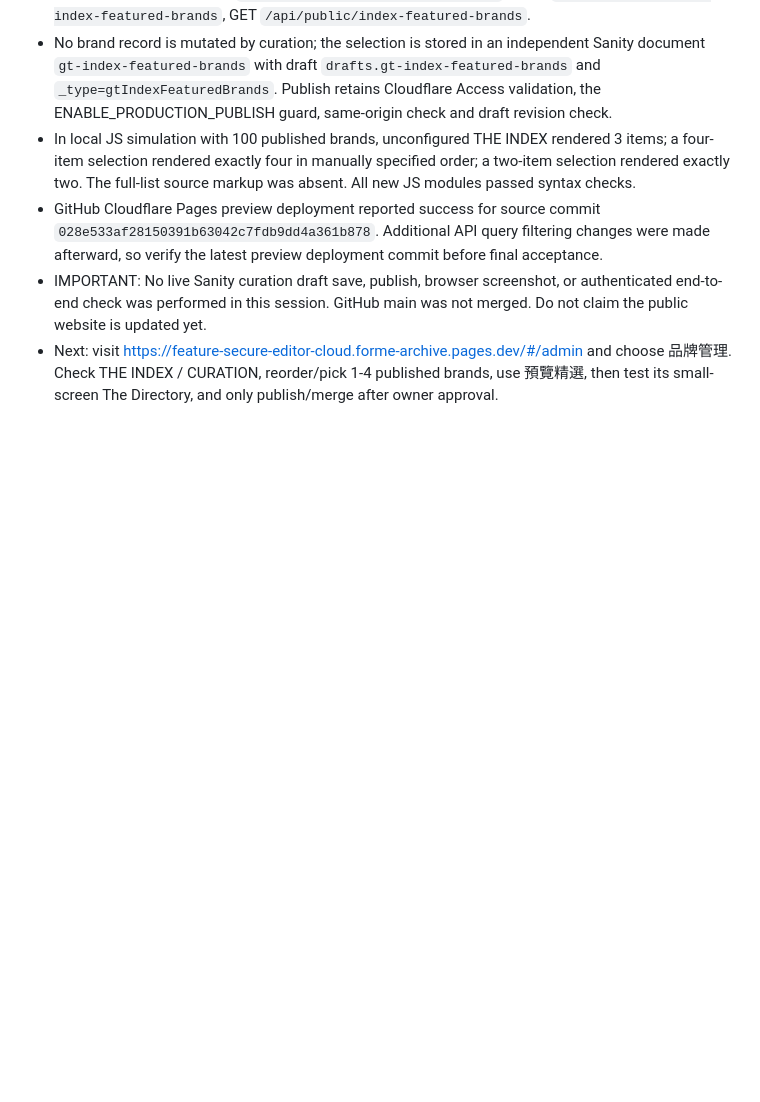
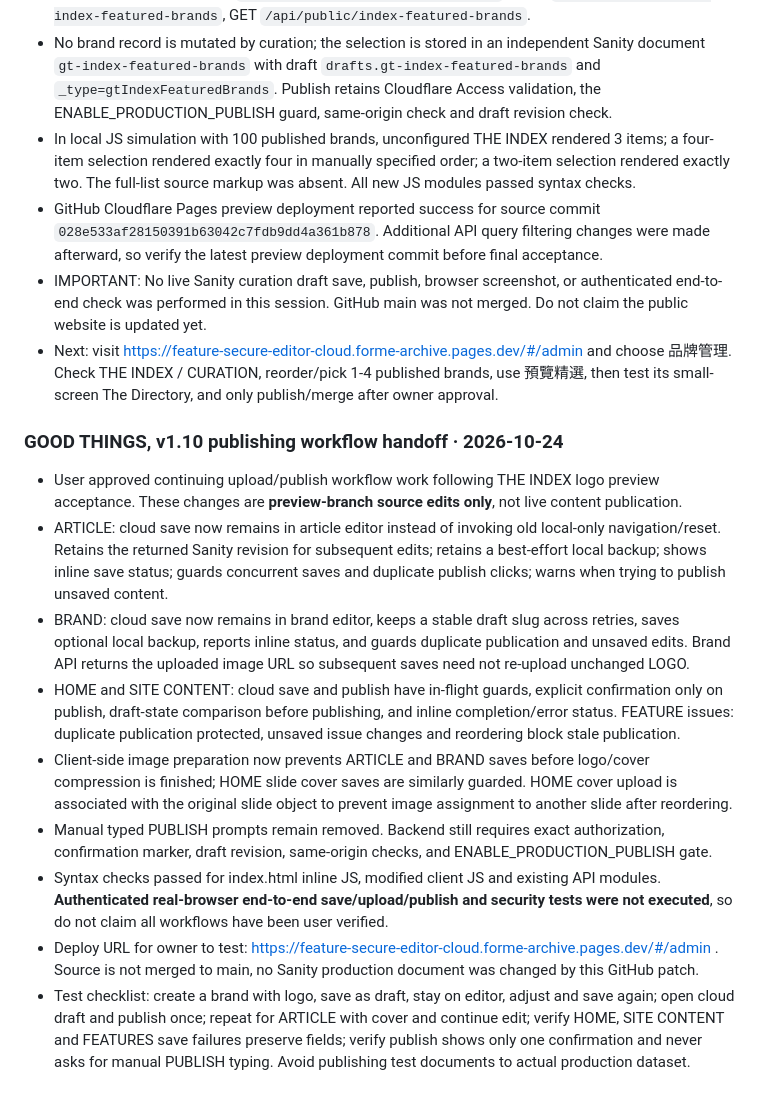
Before and after one commit to awen1229/forme-archive, a Markdown page: README.md, the part around the change. GitHub-like rendering; blank space fills up the shorter version.

Commit message:
Record v1.10 draft/upload/publish workflow improvements and remaining acceptance checks

```diff
--- a/README.md
+++ b/README.md
@@ -96,3 +96,15 @@ Operator has now re-entered and saved `ENABLE_PRODUCTION_PUBLISH` as a Text vari
 - GitHub Cloudflare Pages preview deployment reported success for source commit `028e533af28150391b63042c7fdb9dd4a361b878`. Additional API query filtering changes were made afterward, so verify the latest preview deployment commit before final acceptance.
 - IMPORTANT: No live Sanity curation draft save, publish, browser screenshot, or authenticated end-to-end check was performed in this session. GitHub main was not merged. Do not claim the public website is updated yet.
 - Next: visit https://feature-secure-editor-cloud.forme-archive.pages.dev/#/admin and choose 品牌管理. Check THE INDEX / CURATION, reorder/pick 1-4 published brands, use 預覽精選, then test its small-screen The Directory, and only publish/merge after owner approval.
+
+### GOOD THINGS, v1.10 publishing workflow handoff · 2026-10-24
+
+- User approved continuing upload/publish workflow work following THE INDEX logo preview acceptance. These changes are **preview-branch source edits only**, not live content publication.
+- ARTICLE: cloud save now remains in article editor instead of invoking old local-only navigation/reset. Retains the returned Sanity revision for subsequent edits; retains a best-effort local backup; shows inline save status; guards concurrent saves and duplicate publish clicks; warns when trying to publish unsaved content.
+- BRAND: cloud save now remains in brand editor, keeps a stable draft slug across retries, saves optional local backup, reports inline status, and guards duplicate publication and unsaved edits. Brand API returns the uploaded image URL so subsequent saves need not re-upload unchanged LOGO.
+- HOME and SITE CONTENT: cloud save and publish have in-flight guards, explicit confirmation only on publish, draft-state comparison before publishing, and inline completion/error status. FEATURE issues: duplicate publication protected, unsaved issue changes and reordering block stale publication.
+- Client-side image preparation now prevents ARTICLE and BRAND saves before logo/cover compression is finished; HOME slide cover saves are similarly guarded. HOME cover upload is associated with the original slide object to prevent image assignment to another slide after reordering.
+- Manual typed PUBLISH prompts remain removed. Backend still requires exact authorization, confirmation marker, draft revision, same-origin checks, and ENABLE_PRODUCTION_PUBLISH gate.
+- Syntax checks passed for index.html inline JS, modified client JS and existing API modules. **Authenticated real-browser end-to-end save/upload/publish and security tests were not executed**, so do not claim all workflows have been user verified.
+- Deploy URL for owner to test: https://feature-secure-editor-cloud.forme-archive.pages.dev/#/admin . Source is not merged to main, no Sanity production document was changed by this GitHub patch.
+- Test checklist: create a brand with logo, save as draft, stay on editor, adjust and save again; open cloud draft and publish once; repeat for ARTICLE with cover and continue edit; verify HOME, SITE CONTENT and FEATURES save failures preserve fields; verify publish shows only one confirmation and never asks for manual PUBLISH typing. Avoid publishing test documents to actual production dataset.
```
